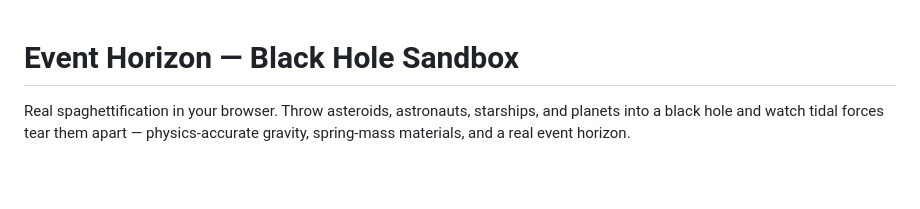
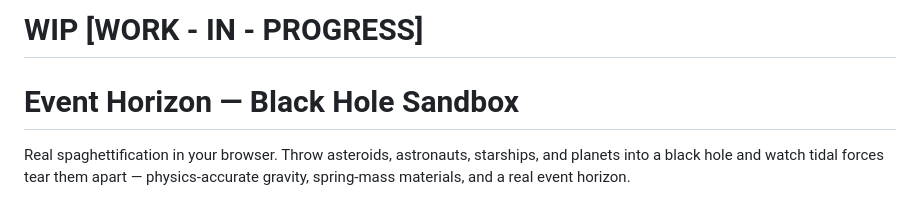
Before and after one commit to Basil22/blackhole-game, a Markdown page: README.md, the part around the change. Rendered like a GitHub page; blank space fills up the shorter version.

```diff
--- a/README.md
+++ b/README.md
@@ -1,3 +1,5 @@
+# WIP [WORK - IN - PROGRESS]
+
 # Event Horizon — Black Hole Sandbox
 
 Real spaghettification in your browser. Throw asteroids, astronauts, starships, and planets
```
